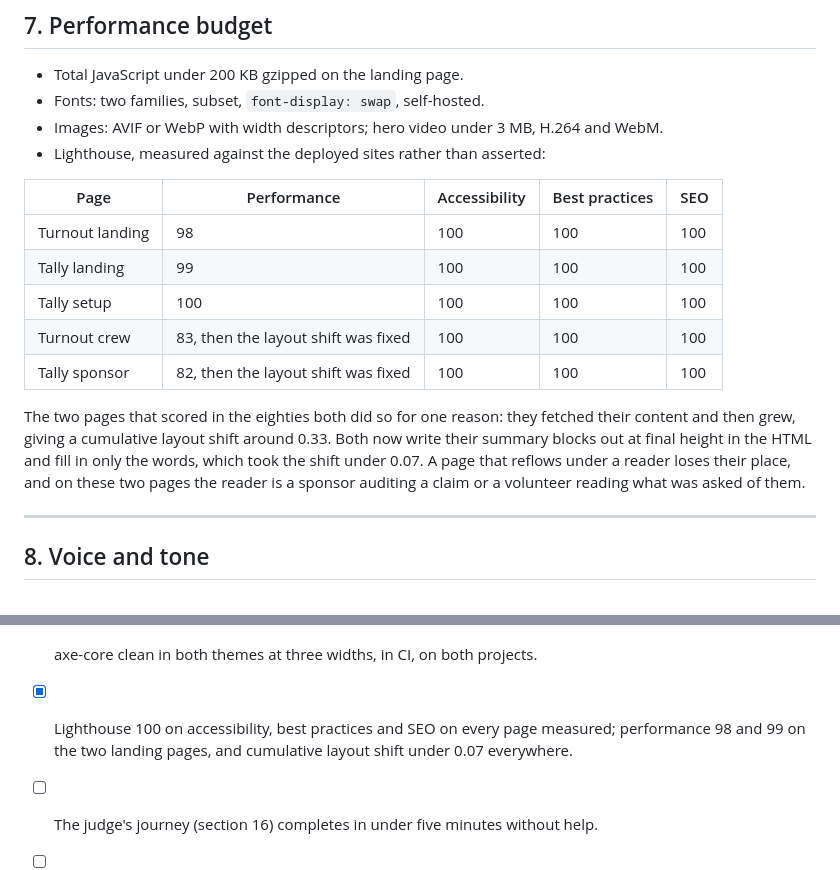
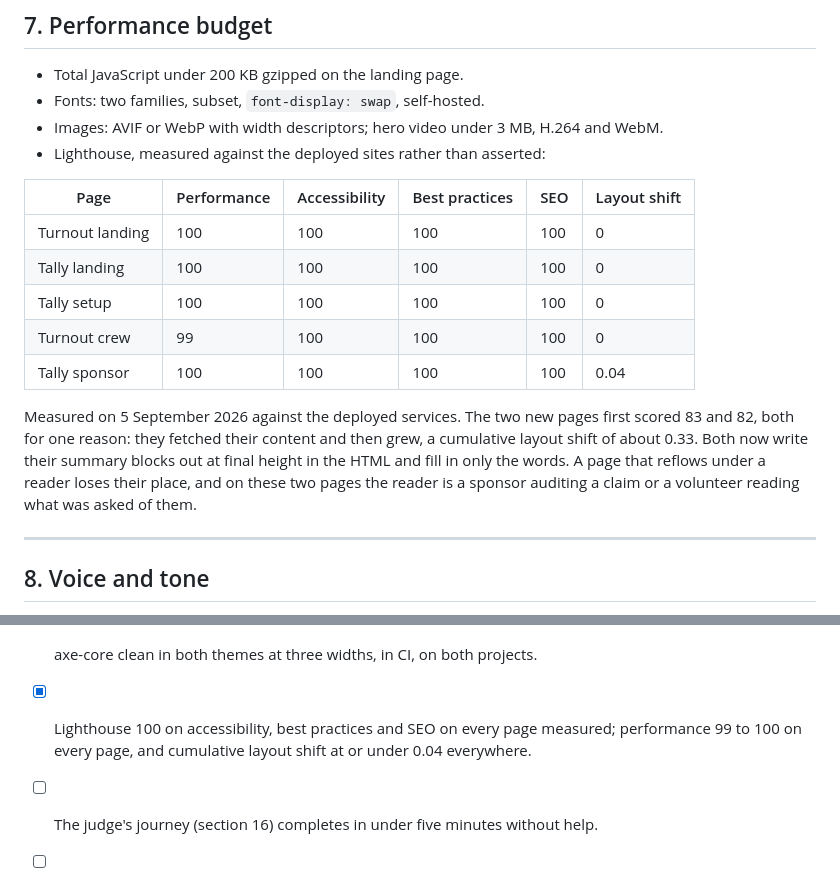
Before and after one commit to usv240/turnout, a Markdown page: DESIGN_SYSTEM.md, 2 parts joined by grey strips. Drawn GitHub-style.

Commit message:
docs: Lighthouse numbers measured on the deployed sites after the layout fix
Co-Authored-By: Claude Fable 5.1 <noreply@anthropic.com>

```diff
--- a/DESIGN_SYSTEM.md
+++ b/DESIGN_SYSTEM.md
@@ -201,19 +201,19 @@ Copy rules: no jargon without an InfoTip, no sentence over 25 words, no paragrap
 - Images: AVIF or WebP with width descriptors; hero video under 3 MB, H.264 and WebM.
 - Lighthouse, measured against the deployed sites rather than asserted:
 
-| Page | Performance | Accessibility | Best practices | SEO |
-|---|---|---|---|---|
-| Turnout landing | 98 | 100 | 100 | 100 |
-| Tally landing | 99 | 100 | 100 | 100 |
-| Tally setup | 100 | 100 | 100 | 100 |
-| Turnout crew | 83, then the layout shift was fixed | 100 | 100 | 100 |
-| Tally sponsor | 82, then the layout shift was fixed | 100 | 100 | 100 |
+| Page | Performance | Accessibility | Best practices | SEO | Layout shift |
+|---|---|---|---|---|---|
+| Turnout landing | 100 | 100 | 100 | 100 | 0 |
+| Tally landing | 100 | 100 | 100 | 100 | 0 |
+| Tally setup | 100 | 100 | 100 | 100 | 0 |
+| Turnout crew | 99 | 100 | 100 | 100 | 0 |
+| Tally sponsor | 100 | 100 | 100 | 100 | 0.04 |
 
-  The two pages that scored in the eighties both did so for one reason: they fetched their content
-  and then grew, giving a cumulative layout shift around 0.33. Both now write their summary blocks
-  out at final height in the HTML and fill in only the words, which took the shift under 0.07. A
-  page that reflows under a reader loses their place, and on these two pages the reader is a
-  sponsor auditing a claim or a volunteer reading what was asked of them.
+  Measured on 5 September 2026 against the deployed services. The two new pages first scored 83 and
+  82, both for one reason: they fetched their content and then grew, a cumulative layout shift of
+  about 0.33. Both now write their summary blocks out at final height in the HTML and fill in only
+  the words. A page that reflows under a reader loses their place, and on these two pages the reader
+  is a sponsor auditing a claim or a volunteer reading what was asked of them.
 
 ---
 
@@ -387,7 +387,7 @@ The rubric: "Does the project deliver a complete, coherent product experience an
 - [ ] Product screens meet section 14 sizing and navigation rules.
 - [x] axe-core clean in both themes at three widths, in CI, on both projects.
 - [x] Lighthouse 100 on accessibility, best practices and SEO on every page measured; performance
-      98 and 99 on the two landing pages, and cumulative layout shift under 0.07 everywhere.
+      99 to 100 on every page, and cumulative layout shift at or under 0.04 everywhere.
 - [ ] The judge's journey (section 16) completes in under five minutes without help.
 - [ ] Undo, pause, and reset exist and work.
 - [ ] No emojis, no em dashes, no hype words anywhere.
```
